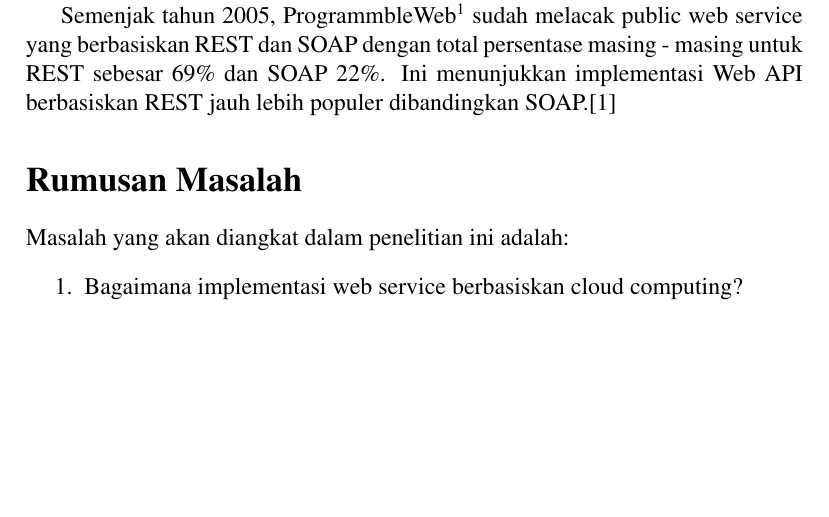
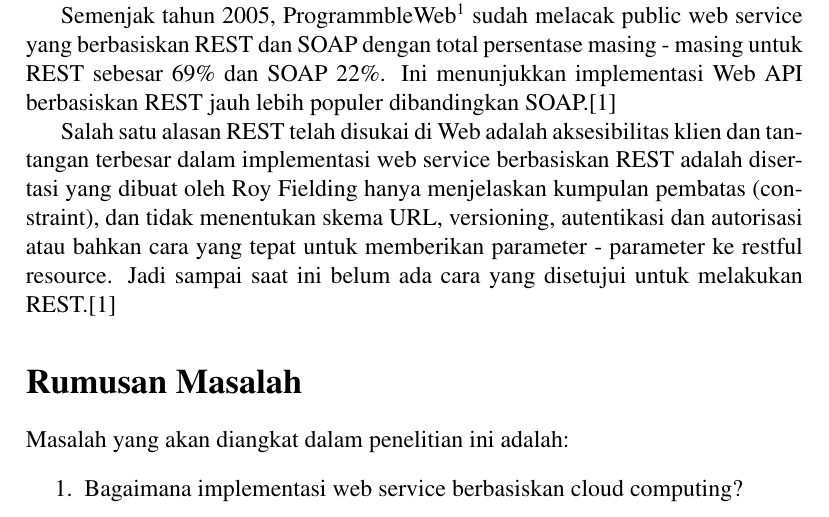
Before and after one commit to muhammadghazali/ghanoz-json-skripsi, a LaTeX document (proposal/proposal-penelitian-tugas-akhir.tex): part of page 6 of 8, cut so that both start at the same text, the shorter picture padded with empty space. Compiled offline with pdfLaTeX.

Commit message:
Fixed #4. Menjelaskan alasan kenapa REST lebih disukai dan tantangan dalam implementasi REST.

```diff
--- a/proposal/proposal-penelitian-tugas-akhir.tex
+++ b/proposal/proposal-penelitian-tugas-akhir.tex
@@ -35,14 +35,19 @@ Universitas Widyatama
 Abstract lorem ipsum is simply dummy text of the printing and typesetting industry. Lorem Ipsum has been the industry's standard dummy text ever since the 1500s, when an unknown printer took a galley of type and scrambled it to make a type specimen book. It has survived not only five centuries, but also the leap into electronic typesetting, remaining essentially unchanged. It was popularised in the 1960s with the release of Letraset sheets containing Lorem Ipsum passages, and more recently with desktop publishing software like Aldus PageMaker including versions of Lorem Ipsum.
 \end{abstract}
 
+% isi latar belakang dan masalah dibuat dengan mengikuti panduan:
+% http://romisatriawahono.net/2012/06/18/kiat-menyusun-alur-latar-belakang-masalah-penelitian/
 \section*{Latar Belakang dan Masalah}
 \addcontentsline{toc}{subsection}{Latar Belakang dan Masalah}
+% menjelaskan obyek penelitian
 CampusLife adalah mobile information directory application yang dikembangkan oleh LayangLayang Mobile untuk menyediakan informasi yang relevan kepada civitas kampus. Untuk memenuhi kebutuhan penyediaan informasi kepada setiap penggunanya, maka LayangLayang Mobile perlu membuat Web API untuk membuka akses data agar setiap aplikasi CampusLife bisa menampilkan informasi yang dibutuhkan oleh penggunanya.
 
+% menjelaskan metode - metode yang ada
 Semenjak tahun 2005, ProgrammbleWeb\footnote{Public API directory http://www.programmableweb.com/} sudah melacak public web service yang berbasiskan REST dan SOAP dengan total persentase masing - masing untuk REST sebesar 69\% dan SOAP 22\%. Ini menunjukkan implementasi Web API berbasiskan REST jauh lebih populer dibandingkan SOAP.\cite{programmableweb-apis}
 
-% TODO jelaskan metode-metode yang ada
-% TODO jelaskan kelebihan dan kelemahan metode yang ada
+% menjelaskan kelebihan REST dibandingkan dengan SOAP
+Salah satu alasan REST telah disukai di Web adalah aksesibilitas klien dan tantangan terbesar dalam implementasi web service berbasiskan REST adalah disertasi yang dibuat oleh Roy Fielding hanya menjelaskan kumpulan pembatas (constraint), dan tidak menentukan skema URL, versioning, autentikasi dan autorisasi atau bahkan cara yang tepat untuk memberikan parameter - parameter ke restful resource. Jadi sampai saat ini belum ada cara yang disetujui untuk melakukan REST.\cite{programmableweb-apis}
+
 % TODO jelaskan masalah pada metode yang dipilih
 % TODO jelaskan solusi perbaikan metode
 % TODO jelaskan rangkuman tujuan penelitian
```
Also changed, not shown: proposal/proposal-penelitian-tugas-akhir.pdf.
